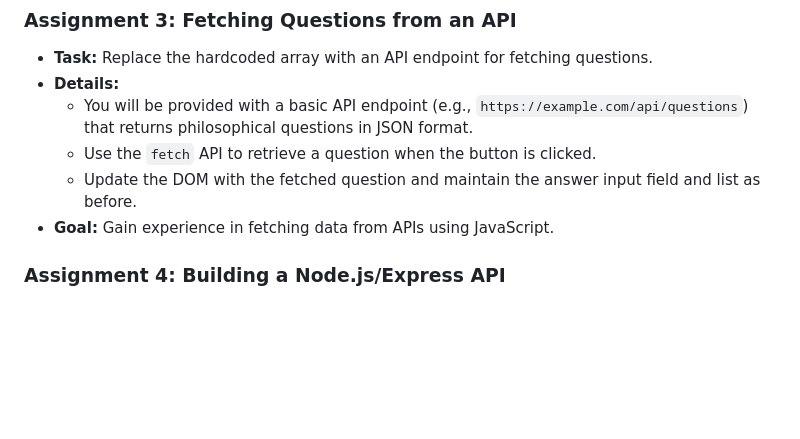
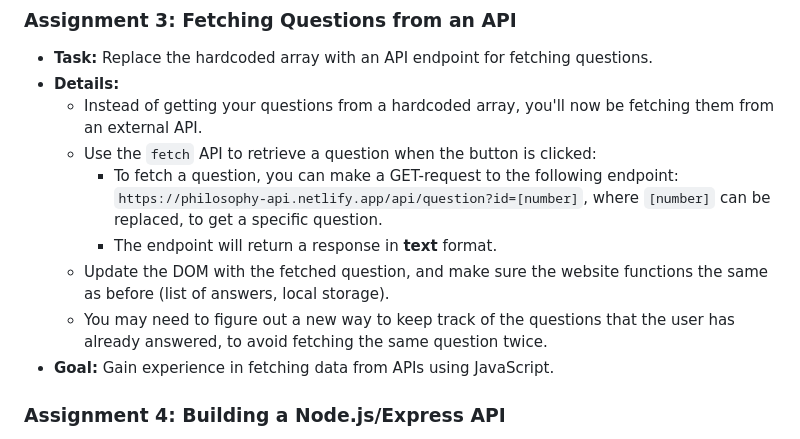
Before and after one commit to imkarin/webdev-code-challenge, a Markdown page: README.md, the part around the change. Rendered like a GitHub page; blank space fills up the shorter version.

Commit message:
Update assignment 3 explanations in ReadMe

```diff
--- a/README.md
+++ b/README.md
@@ -47,9 +47,12 @@ Create a new branch for each assignment: `assignment-X`. When you're done, creat
 
 - **Task:** Replace the hardcoded array with an API endpoint for fetching questions.
 - **Details:**
-  - You will be provided with a basic API endpoint (e.g., `https://example.com/api/questions`) that returns philosophical questions in JSON format.
-  - Use the `fetch` API to retrieve a question when the button is clicked.
-  - Update the DOM with the fetched question and maintain the answer input field and list as before.
+  - Instead of getting your questions from a hardcoded array, you'll now be fetching them from an external API.
+  - Use the `fetch` API to retrieve a question when the button is clicked:
+    - To fetch a question, you can make a GET-request to the following endpoint: `https://philosophy-api.netlify.app/api/question?id=[number]`, where `[number]` can be replaced, to get a specific question.
+    - The endpoint will return a response in **text** format.
+  - Update the DOM with the fetched question, and make sure the website functions the same as before (list of answers, local storage).
+  - You may need to figure out a new way to keep track of the questions that the user has already answered, to avoid fetching the same question twice.
 - **Goal:** Gain experience in fetching data from APIs using JavaScript.
 
 ### Assignment 4: Building a Node.js/Express API
```
